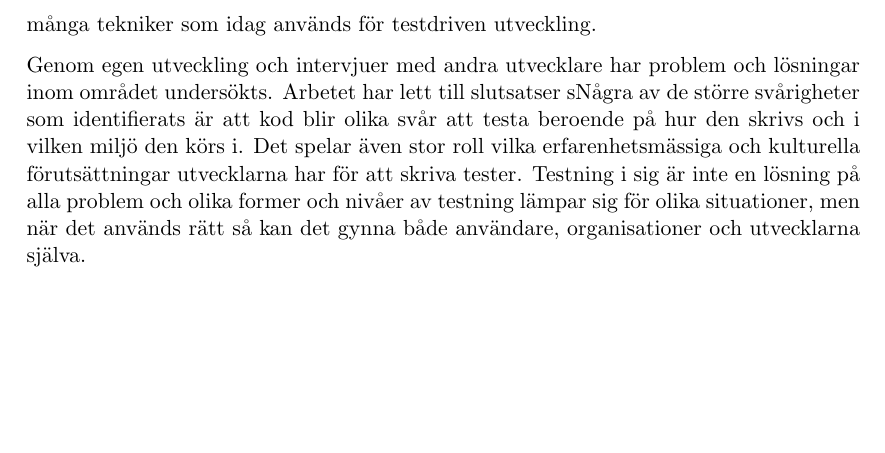
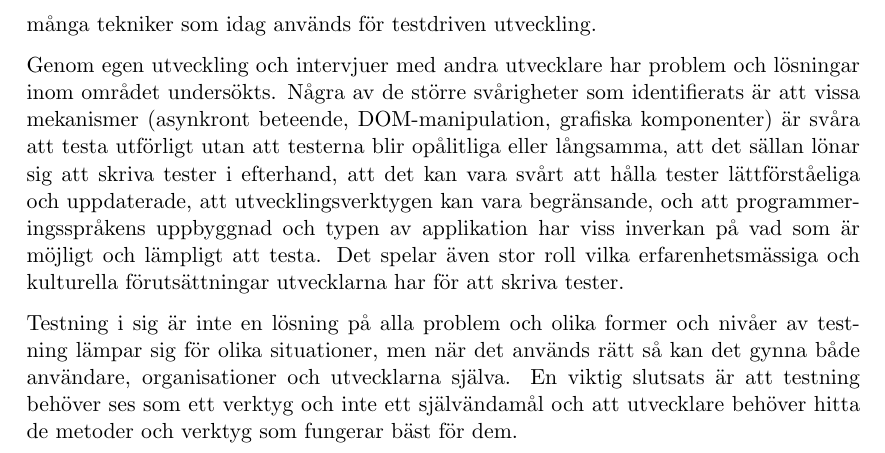
Before and after one commit to emilwall/exjobb, a LaTeX thesis (exjobb_thesis_emilwall.tex, which reads frontpages.tex): part of page 6 of 134, cut so that both start at the same text, the shorter picture padded with empty space. Compiled offline with pdfLaTeX.

Commit message:
Fix popular science summary
A draft was previously committed by mistake.
New conclusions are added.

```diff
--- a/frontpages.tex
+++ b/frontpages.tex
@@ -36,7 +36,9 @@ Ett alternativ är automatiserade tester, som kan testa specifika delar av koden
 
 JavaScript används inom webbutveckling för att skapa interaktiva sidor med minimal trafik mot servrar. Standard ML å andra sidan är uppbyggt annorlunda och används oftast i helt andra sammanhang, men stödjer i grunden en liknande programmeringsstil. Det har den senaste tiden skett framsteg inom testning för dessa programmeringsspråk, mycket tack vare att information om hur man går tillväga har blivit mer tillgänglig, nya ramverk gör att kod struktureras på ett annat sätt än tidigare och det har uppstått fler och stabilare sätt att köra koden på. Här ges en överblick över dessa framsteg, och de många tekniker som idag används för testdriven utveckling.
 
-Genom egen utveckling och intervjuer med andra utvecklare har problem och lösningar inom området undersökts. Arbetet har lett till slutsatser sNågra av de större svårigheter som identifierats är att kod blir olika svår att testa beroende på hur den skrivs och i vilken miljö den körs i. Det spelar även stor roll vilka erfarenhetsmässiga och kulturella förutsättningar utvecklarna har för att skriva tester. Testning i sig är inte en lösning på alla problem och olika former och nivåer av testning lämpar sig för olika situationer, men när det används rätt så kan det gynna både användare, organisationer och utvecklarna själva.
+Genom egen utveckling och intervjuer med andra utvecklare har problem och lösningar inom området undersökts. Några av de större svårigheter som identifierats är att vissa mekanismer (asynkront beteende, DOM-manipulation, grafiska komponenter) är svåra att testa utförligt utan att testerna blir opålitliga eller långsamma, att det sällan lönar sig att skriva tester i efterhand, att det kan vara svårt att hålla tester lättförståeliga och uppdaterade, att utvecklingsverktygen kan vara begränsande, och att programmeringsspråkens uppbyggnad och typen av applikation har viss inverkan på vad som är möjligt och lämpligt att testa. Det spelar även stor roll vilka erfarenhetsmässiga och kulturella förutsättningar utvecklarna har för att skriva tester.
+
+Testning i sig är inte en lösning på alla problem och olika former och nivåer av testning lämpar sig för olika situationer, men när det används rätt så kan det gynna både användare, organisationer och utvecklarna själva. En viktig slutsats är att testning behöver ses som ett verktyg och inte ett självändamål och att utvecklare behöver hitta de metoder och verktyg som fungerar bäst för dem.
 
 \newpage
 
```
